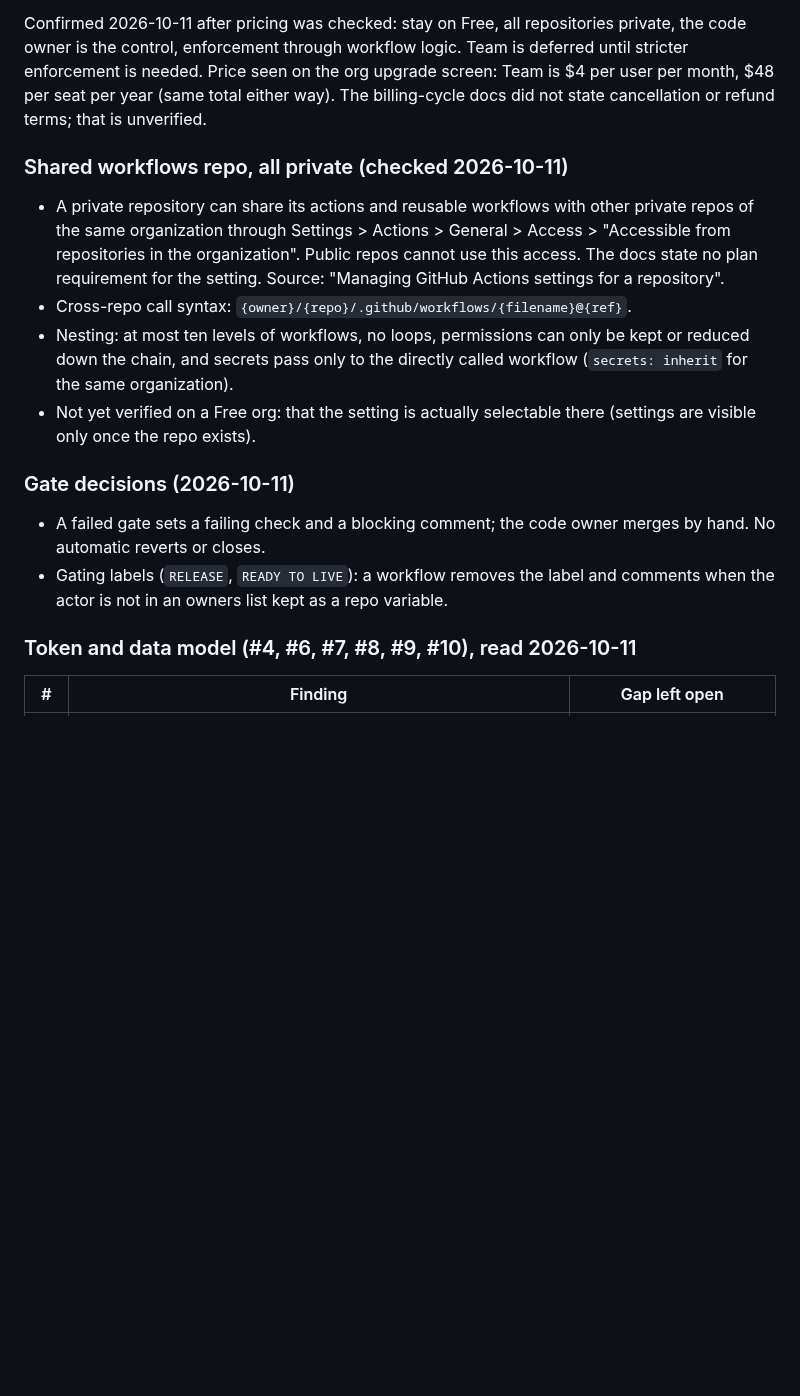
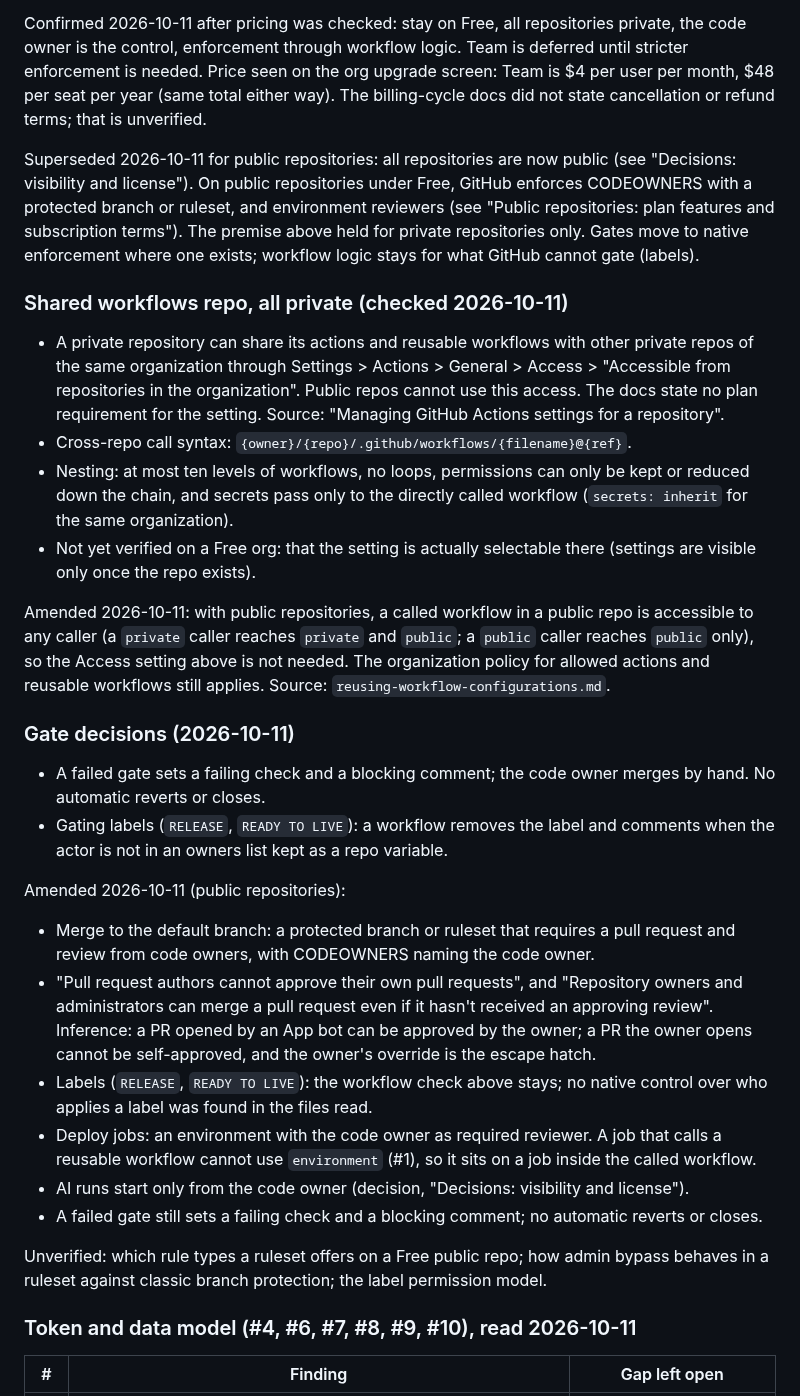
Before and after one commit to becloud-dev/workflows, a Markdown page: docs/third-party-review.md, the part around the change. GitHub-like rendering; blank space fills up the shorter version.

Commit message:
docs: replace option c with native gates for public repos

```diff
--- a/docs/third-party-review.md
+++ b/docs/third-party-review.md
@@ -161,6 +161,12 @@ enforcement is needed. Price seen on the org upgrade screen: Team is $4 per user
 $48 per seat per year (same total either way). The billing-cycle docs did not state
 cancellation or refund terms; that is unverified.
 
+Superseded 2026-10-11 for public repositories: all repositories are now public (see "Decisions:
+visibility and license"). On public repositories under Free, GitHub enforces CODEOWNERS with a
+protected branch or ruleset, and environment reviewers (see "Public repositories: plan features
+and subscription terms"). The premise above held for private repositories only. Gates move to
+native enforcement where one exists; workflow logic stays for what GitHub cannot gate (labels).
+
 ### Shared workflows repo, all private (checked 2026-10-11)
 
 - A private repository can share its actions and reusable workflows with other private repos of
@@ -174,12 +180,37 @@ cancellation or refund terms; that is unverified.
 - Not yet verified on a Free org: that the setting is actually selectable there (settings are
   visible only once the repo exists).
 
+Amended 2026-10-11: with public repositories, a called workflow in a public repo is accessible
+to any caller (a `private` caller reaches `private` and `public`; a `public` caller reaches
+`public` only), so the Access setting above is not needed. The organization policy for allowed
+actions and reusable workflows still applies. Source: `reusing-workflow-configurations.md`.
+
 ### Gate decisions (2026-10-11)
 
 - A failed gate sets a failing check and a blocking comment; the code owner merges by hand. No
   automatic reverts or closes.
 - Gating labels (`RELEASE`, `READY TO LIVE`): a workflow removes the label and comments when the
   actor is not in an owners list kept as a repo variable.
+
+Amended 2026-10-11 (public repositories):
+
+- Merge to the default branch: a protected branch or ruleset that requires a pull request and
+  review from code owners, with CODEOWNERS naming the code owner.
+- "Pull request authors cannot approve their own pull requests", and "Repository owners and
+  administrators can merge a pull request even if it hasn't received an approving review".
+  Inference: a PR opened by an App bot can be approved by the owner; a PR the owner opens cannot
+  be self-approved, and the owner's override is the escape hatch.
+- Labels (`RELEASE`, `READY TO LIVE`): the workflow check above stays; no native control over
+  who applies a label was found in the files read.
+- Deploy jobs: an environment with the code owner as required reviewer. A job that calls a
+  reusable workflow cannot use `environment` (#1), so it sits on a job inside the called
+  workflow.
+- AI runs start only from the code owner (decision, "Decisions: visibility and license").
+- A failed gate still sets a failing check and a blocking comment; no automatic reverts or
+  closes.
+
+Unverified: which rule types a ruleset offers on a Free public repo; how admin bypass behaves in
+a ruleset against classic branch protection; the label permission model.
 
 ### Token and data model (#4, #6, #7, #8, #9, #10), read 2026-10-11
 
```
